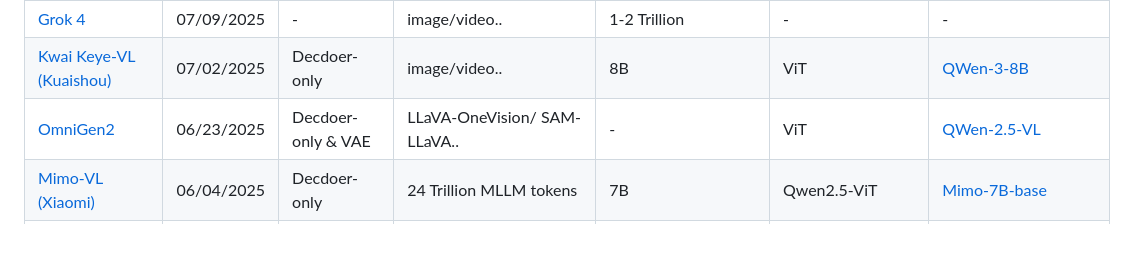
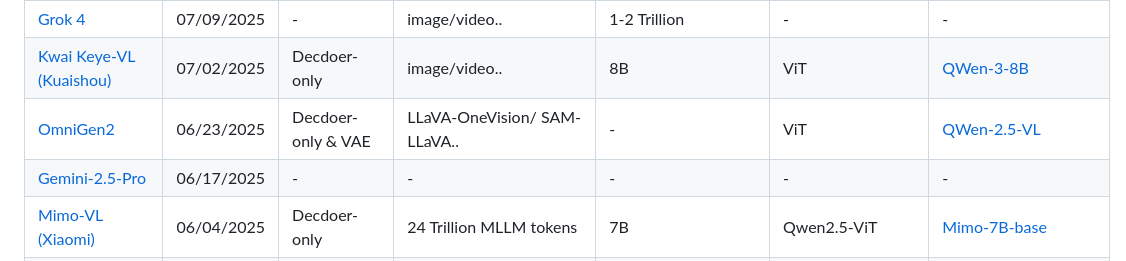
Before and after one commit to zli12321/Vision-Language-Models-Overview, a Markdown page: README.md, the part around the change. Drawn GitHub-style; blank space fills up the shorter version.

Commit message:
Gemini 2.5 Pro

```diff
--- a/README.md
+++ b/README.md
@@ -75,6 +75,7 @@ Welcome to contribute and discuss!
 | [Grok 4](https://x.ai/news/grok-4)				   | 07/09/2025 | - |image/video.. | 1-2 Trillion | - | -
 | [Kwai Keye-VL (Kuaishou)](https://arxiv.org/abs/2507.01949)				   | 07/02/2025 | Decdoer-only	|image/video.. | 8B | ViT | [QWen-3-8B](https://huggingface.co/Qwen/Qwen3-8B)
 | [OmniGen2](https://arxiv.org/abs/2506.18871)				   | 06/23/2025 | Decdoer-only & VAE	|LLaVA-OneVision/ SAM-LLaVA.. | - | ViT | [QWen-2.5-VL](https://huggingface.co/collections/Qwen/qwen25-vl-6795ffac22b334a837c0f9a5)
+| [Gemini-2.5-Pro](https://deepmind.google/models/gemini/pro/)				   | 06/17/2025 | - |-| - | - | -
 | [Mimo-VL (Xiaomi)](https://arxiv.org/abs/2506.03569)				   | 06/04/2025 | Decdoer-only	|24 Trillion MLLM tokens | 7B | Qwen2.5-ViT | [Mimo-7B-base](https://huggingface.co/XiaomiMiMo/MiMo-7B-Base)
 | [BLIP3-o](https://www.arxiv.org/abs/2505.09568)				   | 05/14/2025 | Decdoer-only	|(BLIP3-o 60K) GPT-4o Generated Image Generation Data | 4/8B | ViT | [QWen-2.5-VL](https://huggingface.co/collections/Qwen/qwen25-vl-6795ffac22b334a837c0f9a5)
 | [InternVL-3](https://arxiv.org/abs/2504.10479)				   | 04/14/2025 | Decdoer-only	|200 Billion Tokens | 1/2/8/9/14/38/78B | ViT-300M/6B | [InterLM2.5/QWen2.5](https://huggingface.co/OpenGVLab/InternVL3-78B)
```
